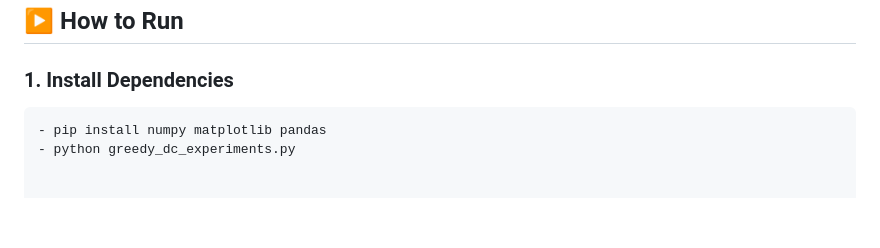
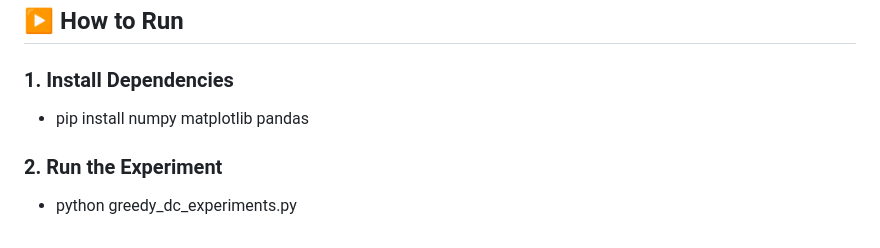
Before and after one commit to Praneeth-1312/AOA_Project_1, a Markdown page: README.md, the part around the change. GitHub-like rendering; blank space fills up the shorter version.

````diff
--- a/README.md
+++ b/README.md
@@ -91,6 +91,6 @@ The project combines **algorithmic theory, Python implementation, and experiment
 ## ▶️ How to Run
 
 ### 1. Install Dependencies
-```bash
 - pip install numpy matplotlib pandas
+### 2. Run the Experiment
 - python greedy_dc_experiments.py
````
